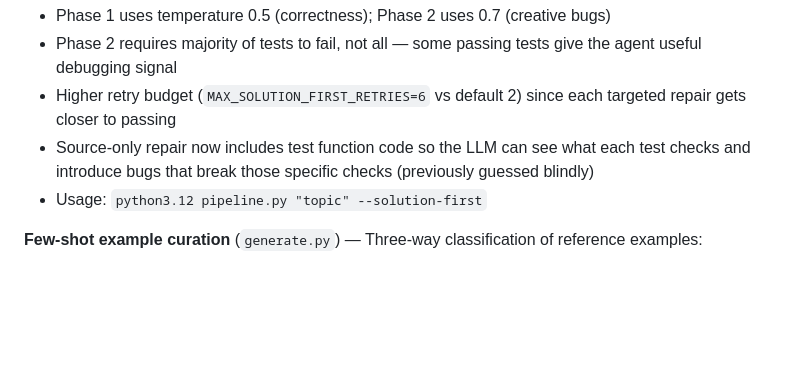
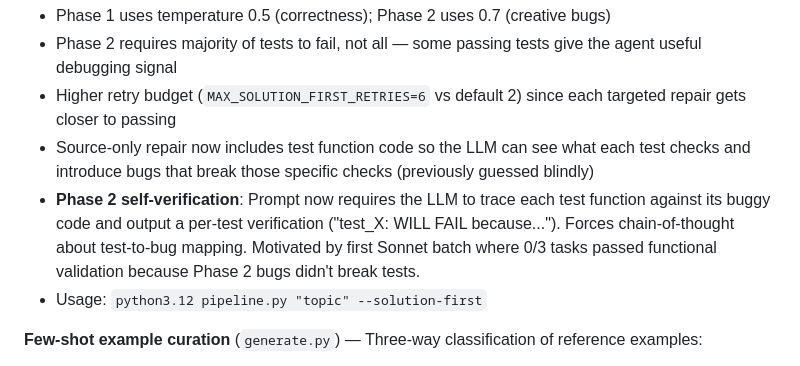
Before and after one commit to h-nryan/aq-work-trial, a Markdown page: CHANGELOG.md, the part around the change. Rendered like a GitHub page; blank space fills up the shorter version.

Commit message:
Document Phase 2 self-verification in CHANGELOG
Co-Authored-By: Claude Opus 4.6 (1M context) <noreply@anthropic.com>

```diff
--- a/CHANGELOG.md
+++ b/CHANGELOG.md
@@ -21,6 +21,7 @@ A pipeline that generates Terminal Bench coding tasks calibrated for Claude Opus
 - Phase 2 requires majority of tests to fail, not all — some passing tests give the agent useful debugging signal
 - Higher retry budget (`MAX_SOLUTION_FIRST_RETRIES=6` vs default 2) since each targeted repair gets closer to passing
 - Source-only repair now includes test function code so the LLM can see what each test checks and introduce bugs that break those specific checks (previously guessed blindly)
+- **Phase 2 self-verification**: Prompt now requires the LLM to trace each test function against its buggy code and output a per-test verification ("test_X: WILL FAIL because..."). Forces chain-of-thought about test-to-bug mapping. Motivated by first Sonnet batch where 0/3 tasks passed functional validation because Phase 2 bugs didn't break tests.
 - Usage: `python3.12 pipeline.py "topic" --solution-first`
 
 **Few-shot example curation** (`generate.py`) — Three-way classification of reference examples:
```
